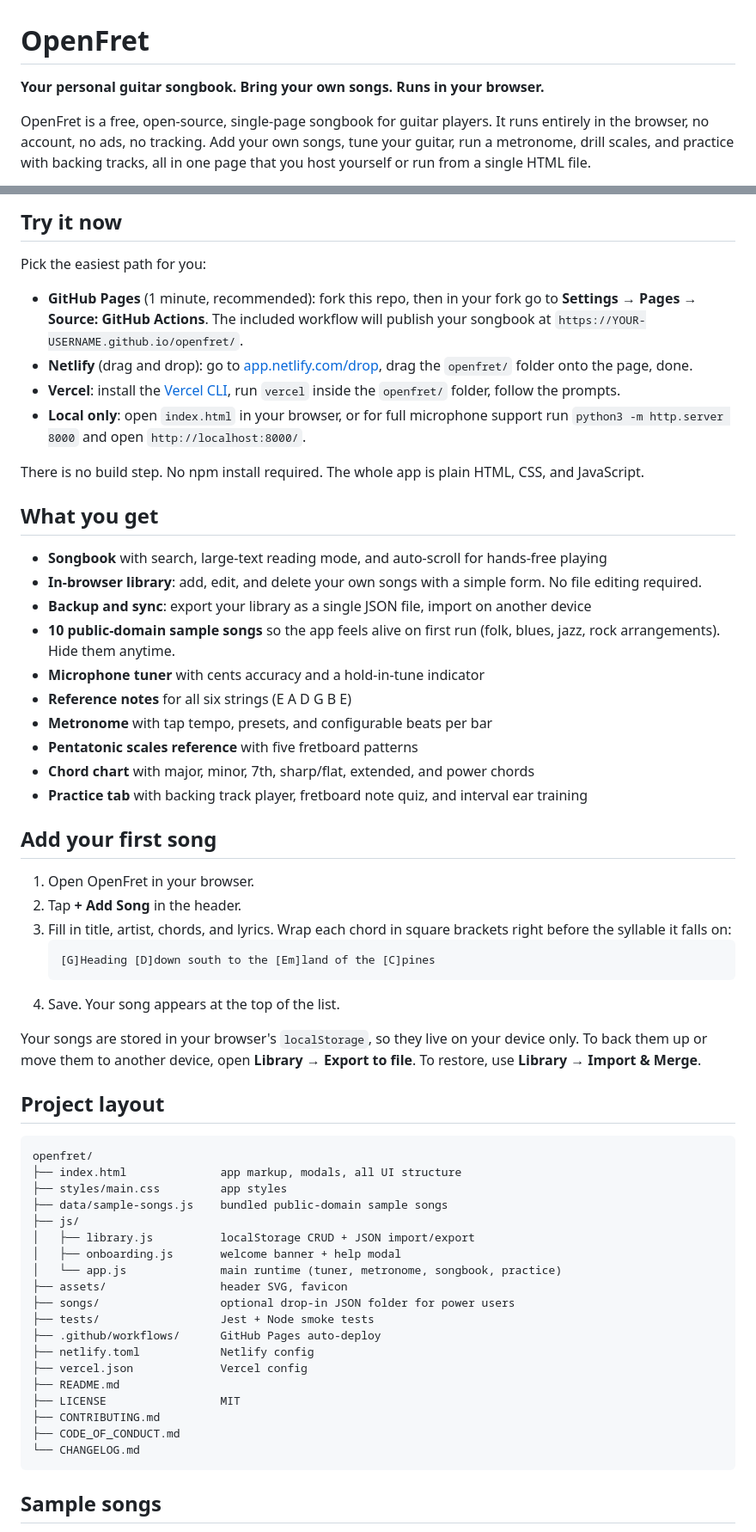
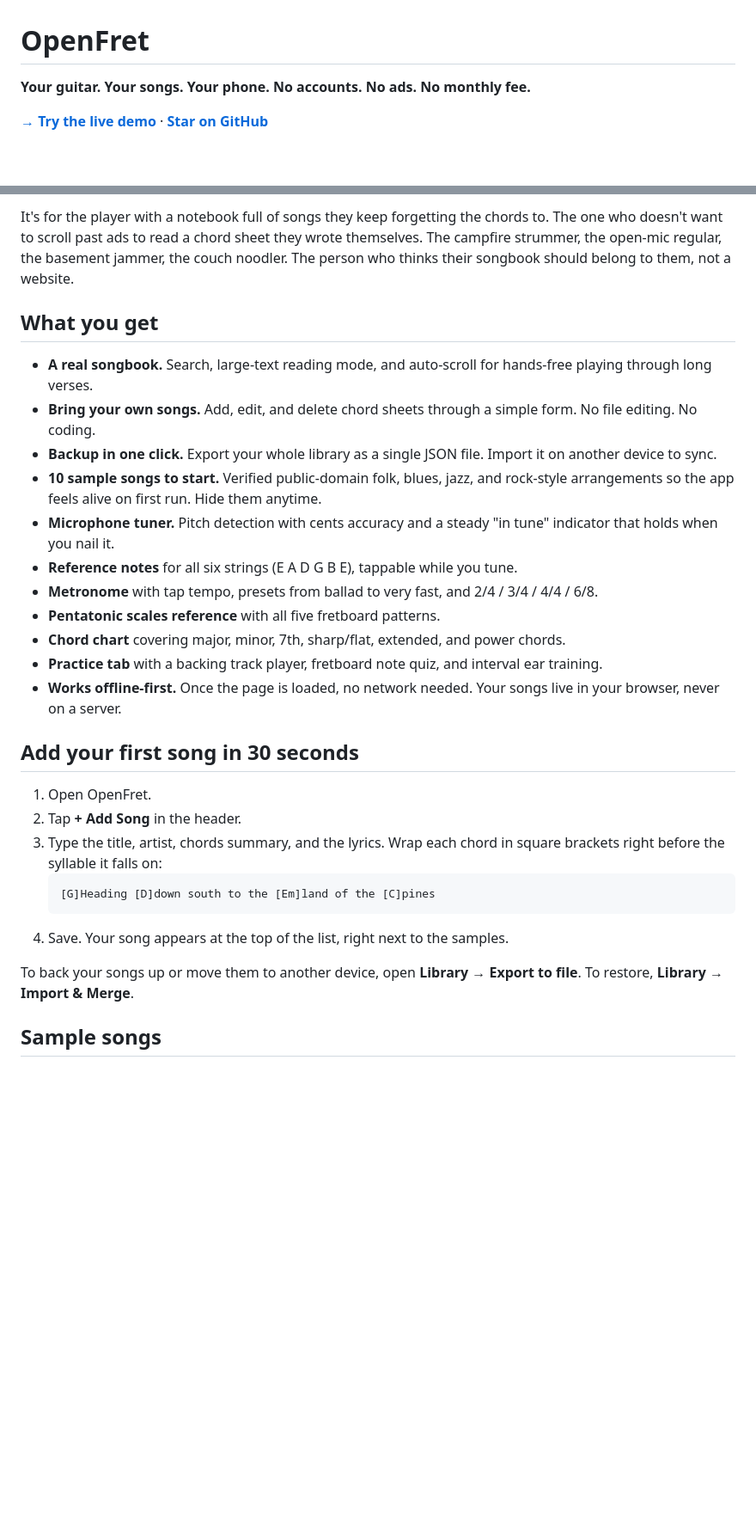
Before and after one commit to awerb/guitar-songbook, a Markdown page: README.md, 2 parts joined by grey strips. Shown at 86% size. Rendered like a GitHub page; blank space fills up the shorter version.

````diff
--- a/README.md
+++ b/README.md
@@ -1,6 +1,6 @@
 # OpenFret
 
-**Your personal guitar songbook. Bring your own songs. Runs in your browser.**
+**Your guitar. Your songs. Your phone. No accounts. No ads. No monthly fee.**
 
-OpenFret is a free, open-source, single-page songbook for guitar players. It runs entirely in the browser, no account, no ads, no tracking. Add your own songs, tune your guitar, run a metronome, drill scales, and practice with backing tracks, all in one page that you host yourself or run from a single HTML file.
+[**→ Try the live demo**](https://awerb.github.io/openfret/) · [**Star on GitHub**](https://github.com/awerb/openfret)
 
@@ -8,63 +8,31 @@ OpenFret is a free, open-source, single-page songbook for guitar players. It run
 
-## Try it now
-
-Pick the easiest path for you:
-
-- **GitHub Pages** (1 minute, recommended): fork this repo, then in your fork go to **Settings → Pages → Source: GitHub Actions**. The included workflow will publish your songbook at `https://YOUR-USERNAME.github.io/openfret/`.
-- **Netlify** (drag and drop): go to [app.netlify.com/drop](https://app.netlify.com/drop), drag the `openfret/` folder onto the page, done.
-- **Vercel**: install the [Vercel CLI](https://vercel.com/docs/cli), run `vercel` inside the `openfret/` folder, follow the prompts.
-- **Local only**: open `index.html` in your browser, or for full microphone support run `python3 -m http.server 8000` and open `http://localhost:8000/`.
-
-There is no build step. No npm install required. The whole app is plain HTML, CSS, and JavaScript.
+It's for the player with a notebook full of songs they keep forgetting the chords to. The one who doesn't want to scroll past ads to read a chord sheet they wrote themselves. The campfire strummer, the open-mic regular, the basement jammer, the couch noodler. The person who thinks their songbook should belong to them, not a website.
 
 ## What you get
 
-- **Songbook** with search, large-text reading mode, and auto-scroll for hands-free playing
-- **In-browser library**: add, edit, and delete your own songs with a simple form. No file editing required.
-- **Backup and sync**: export your library as a single JSON file, import on another device
-- **10 public-domain sample songs** so the app feels alive on first run (folk, blues, jazz, rock arrangements). Hide them anytime.
-- **Microphone tuner** with cents accuracy and a hold-in-tune indicator
-- **Reference notes** for all six strings (E A D G B E)
-- **Metronome** with tap tempo, presets, and configurable beats per bar
-- **Pentatonic scales reference** with five fretboard patterns
-- **Chord chart** with major, minor, 7th, sharp/flat, extended, and power chords
-- **Practice tab** with backing track player, fretboard note quiz, and interval ear training
+- **A real songbook.** Search, large-text reading mode, and auto-scroll for hands-free playing through long verses.
+- **Bring your own songs.** Add, edit, and delete chord sheets through a simple form. No file editing. No coding.
+- **Backup in one click.** Export your whole library as a single JSON file. Import it on another device to sync.
+- **10 sample songs to start.** Verified public-domain folk, blues, jazz, and rock-style arrangements so the app feels alive on first run. Hide them anytime.
+- **Microphone tuner.** Pitch detection with cents accuracy and a steady "in tune" indicator that holds when you nail it.
+- **Reference notes** for all six strings (E A D G B E), tappable while you tune.
+- **Metronome** with tap tempo, presets from ballad to very fast, and 2/4 / 3/4 / 4/4 / 6/8.
+- **Pentatonic scales reference** with all five fretboard patterns.
+- **Chord chart** covering major, minor, 7th, sharp/flat, extended, and power chords.
+- **Practice tab** with a backing track player, fretboard note quiz, and interval ear training.
+- **Works offline-first.** Once the page is loaded, no network needed. Your songs live in your browser, never on a server.
 
-## Add your first song
+## Add your first song in 30 seconds
 
-1. Open OpenFret in your browser.
+1. Open OpenFret.
 2. Tap **+ Add Song** in the header.
-3. Fill in title, artist, chords, and lyrics. Wrap each chord in square brackets right before the syllable it falls on:
+3. Type the title, artist, chords summary, and the lyrics. Wrap each chord in square brackets right before the syllable it falls on:
    ```
    [G]Heading [D]down south to the [Em]land of the [C]pines
    ```
-4. Save. Your song appears at the top of the list.
+4. Save. Your song appears at the top of the list, right next to the samples.
 
-Your songs are stored in your browser's `localStorage`, so they live on your device only. To back them up or move them to another device, open **Library → Export to file**. To restore, use **Library → Import & Merge**.
-
-## Project layout
-
-```
-openfret/
-├── index.html              app markup, modals, all UI structure
-├── styles/main.css         app styles
-├── data/sample-songs.js    bundled public-domain sample songs
-├── js/
-│   ├── library.js          localStorage CRUD + JSON import/export
-│   ├── onboarding.js       welcome banner + help modal
-│   └── app.js              main runtime (tuner, metronome, songbook, practice)
-├── assets/                 header SVG, favicon
-├── songs/                  optional drop-in JSON folder for power users
-├── tests/                  Jest + Node smoke tests
-├── .github/workflows/      GitHub Pages auto-deploy
-├── netlify.toml            Netlify config
-├── vercel.json             Vercel config
-├── README.md
-├── LICENSE                 MIT
-├── CONTRIBUTING.md
-├── CODE_OF_CONDUCT.md
-└── CHANGELOG.md
-```
+To back your songs up or move them to another device, open **Library → Export to file**. To restore, **Library → Import & Merge**.
 
 ## Sample songs
 
````
Also changed, not shown: other parts of README.md (+49 -8 lines).
